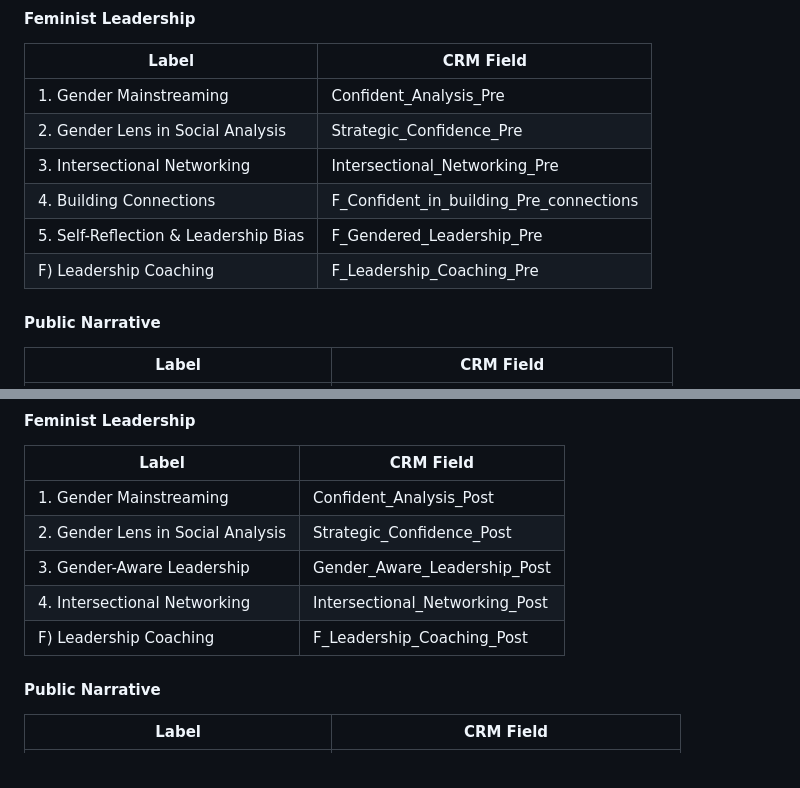
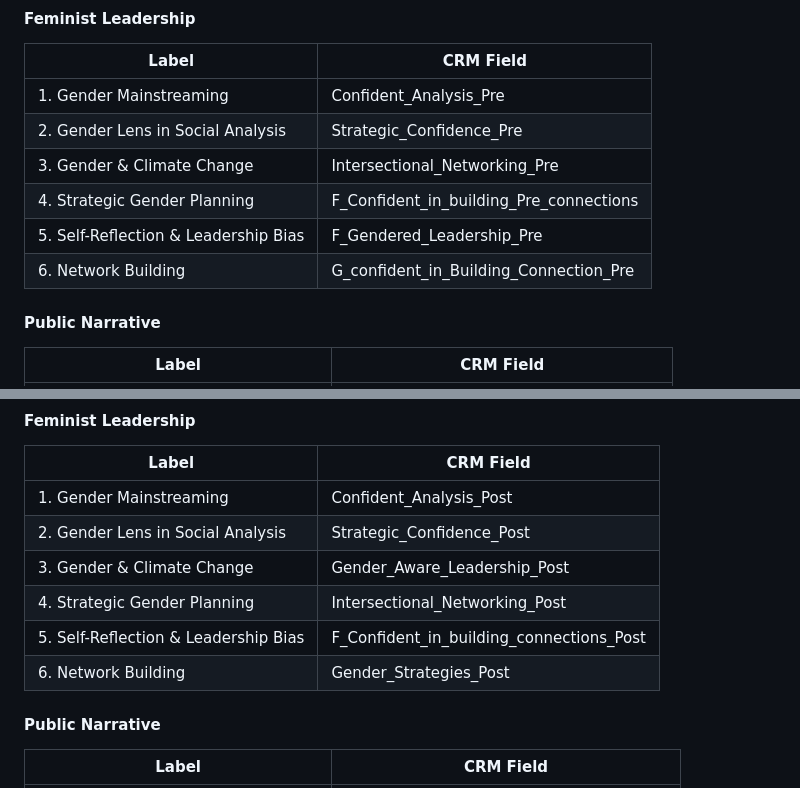
Before and after one commit to leonnel18/aa-ecosystem, a Markdown page: docs/sample_data/questions_doc.md, 2 parts joined by grey strips. Rendered like a GitHub page.

Commit message:
docs: correct Feminist Leadership pre/post Likert field mappings (confirmed by Gino)

```diff
--- a/docs/sample_data/questions_doc.md
+++ b/docs/sample_data/questions_doc.md
@@ -151,10 +151,10 @@ All rating questions use a 1–7 scale. All are LOCKED.
 |-------|-----------|
 | 1. Gender Mainstreaming | Confident_Analysis_Pre |
 | 2. Gender Lens in Social Analysis | Strategic_Confidence_Pre |
-| 3. Intersectional Networking | Intersectional_Networking_Pre |
-| 4. Building Connections | F_Confident_in_building_Pre_connections |
+| 3. Gender & Climate Change | Intersectional_Networking_Pre |
+| 4. Strategic Gender Planning | F_Confident_in_building_Pre_connections |
 | 5. Self-Reflection & Leadership Bias | F_Gendered_Leadership_Pre |
-| F) Leadership Coaching | F_Leadership_Coaching_Pre |
+| 6. Network Building | G_confident_in_Building_Connection_Pre |
 
 #### Public Narrative
 
@@ -250,9 +250,10 @@ Maps to CRM fields `Rate_the_sessions_on_Topic_1_Campaign_Strategy` through `Rat
 |-------|-----------|
 | 1. Gender Mainstreaming | Confident_Analysis_Post |
 | 2. Gender Lens in Social Analysis | Strategic_Confidence_Post |
-| 3. Gender-Aware Leadership | Gender_Aware_Leadership_Post |
-| 4. Intersectional Networking | Intersectional_Networking_Post |
-| F) Leadership Coaching | F_Leadership_Coaching_Post |
+| 3. Gender & Climate Change | Gender_Aware_Leadership_Post |
+| 4. Strategic Gender Planning | Intersectional_Networking_Post |
+| 5. Self-Reflection & Leadership Bias | F_Confident_in_building_connections_Post |
+| 6. Network Building | Gender_Strategies_Post |
 
 #### Public Narrative
 
```
